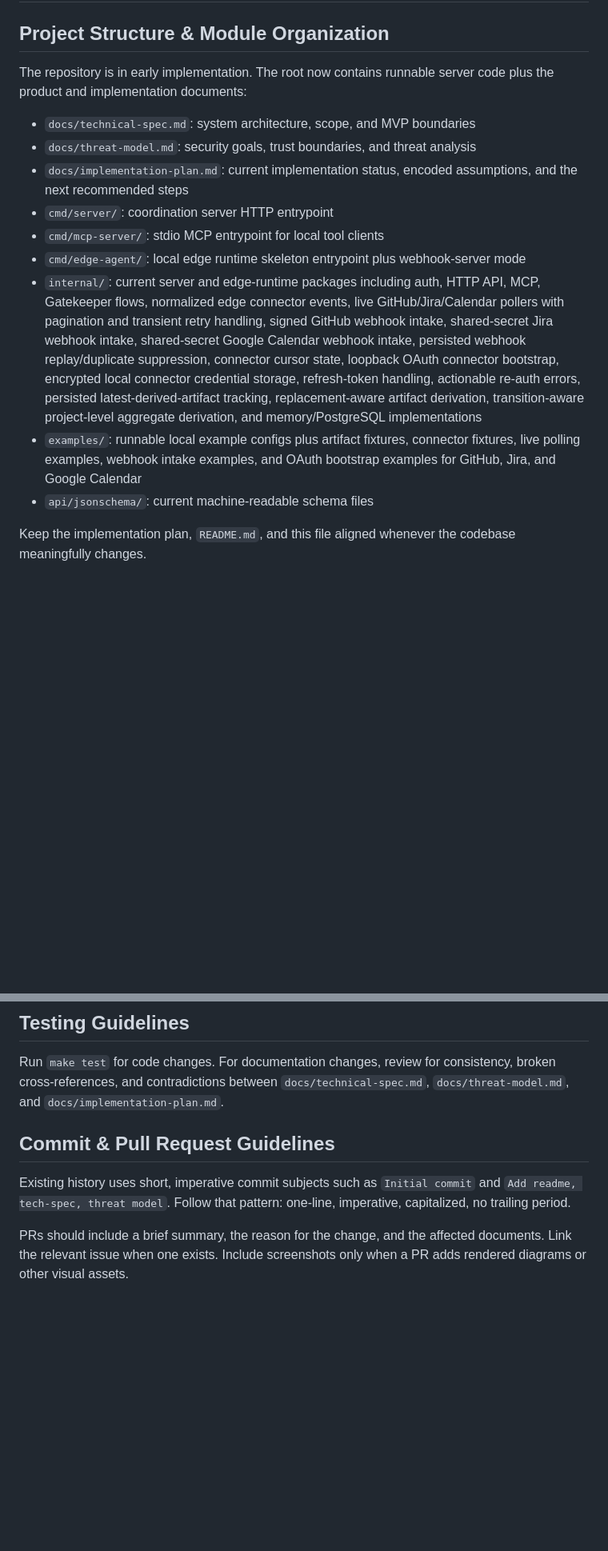
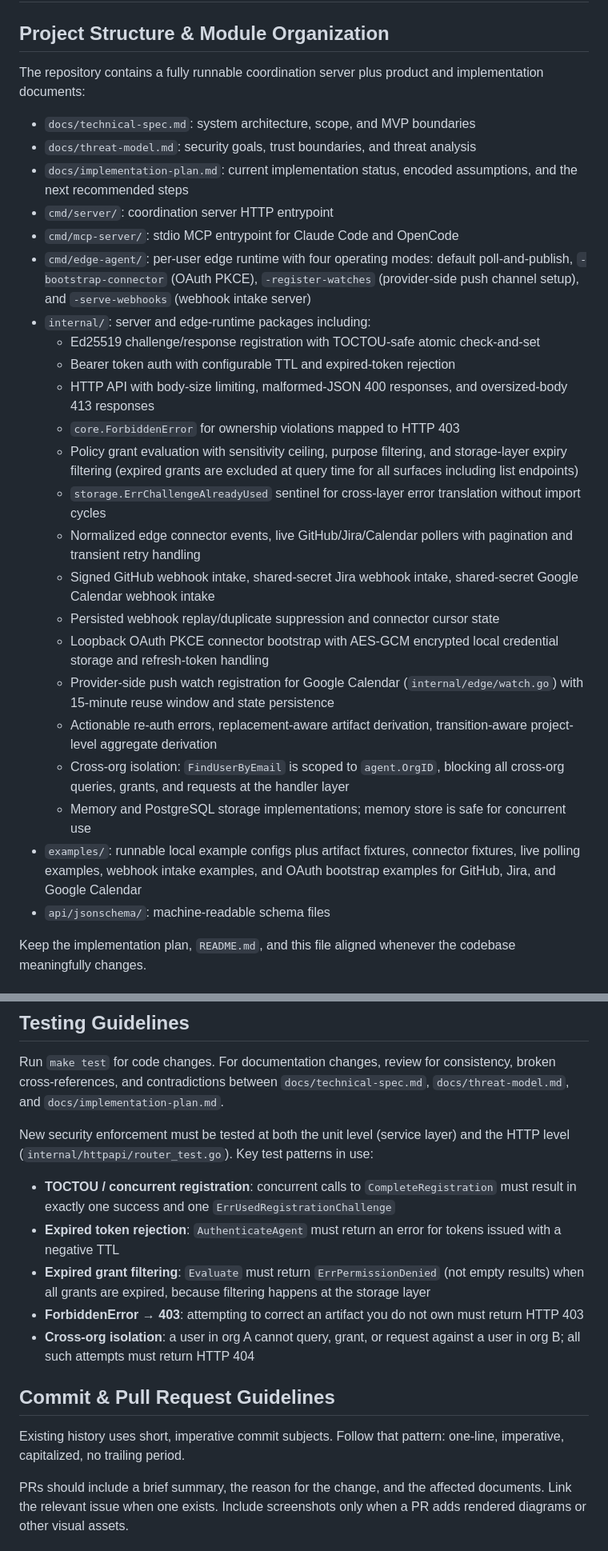
Before and after one commit to HammerMeetNail/alice, a Markdown page: AGENTS.md, 2 parts joined by grey strips. Shown at 80% size. GitHub-like rendering; blank space fills up the shorter version.

Commit message:
Update AGENTS.md to reflect current implementation state
- Remove stale "skeleton" label from edge-agent; document all four CLI modes
  (-bootstrap-connector, -register-watches, -serve-webhooks, default run)
- Expand internal package summary: TOCTOU-safe registration, storage-layer grant
  expiry filtering, ForbiddenError/HTTP 403 mapping, cross-org isolation, and
  Google Calendar push watch registration (internal/edge/watch.go)
- Add testing guidelines section covering the key security enforcement patterns
  and the specific test assertions each should verify

Co-Authored-By: Claude Sonnet 4.6 <noreply@anthropic.com>

```diff
--- a/AGENTS.md
+++ b/AGENTS.md
@@ -1,17 +1,31 @@
 # Repository Guidelines
 
 ## Project Structure & Module Organization
-The repository is in early implementation. The root now contains runnable server code plus the product and implementation documents:
+The repository contains a fully runnable coordination server plus product and implementation documents:
 
 - `docs/technical-spec.md`: system architecture, scope, and MVP boundaries
 - `docs/threat-model.md`: security goals, trust boundaries, and threat analysis
 - `docs/implementation-plan.md`: current implementation status, encoded assumptions, and the next recommended steps
 - `cmd/server/`: coordination server HTTP entrypoint
-- `cmd/mcp-server/`: stdio MCP entrypoint for local tool clients
-- `cmd/edge-agent/`: local edge runtime skeleton entrypoint plus webhook-server mode
-- `internal/`: current server and edge-runtime packages including auth, HTTP API, MCP, Gatekeeper flows, normalized edge connector events, live GitHub/Jira/Calendar pollers with pagination and transient retry handling, signed GitHub webhook intake, shared-secret Jira webhook intake, shared-secret Google Calendar webhook intake, persisted webhook replay/duplicate suppression, connector cursor state, loopback OAuth connector bootstrap, encrypted local connector credential storage, refresh-token handling, actionable re-auth errors, persisted latest-derived-artifact tracking, replacement-aware artifact derivation, transition-aware project-level aggregate derivation, and memory/PostgreSQL implementations
+- `cmd/mcp-server/`: stdio MCP entrypoint for Claude Code and OpenCode
+- `cmd/edge-agent/`: per-user edge runtime with four operating modes: default poll-and-publish, `-bootstrap-connector` (OAuth PKCE), `-register-watches` (provider-side push channel setup), and `-serve-webhooks` (webhook intake server)
+- `internal/`: server and edge-runtime packages including:
+  - Ed25519 challenge/response registration with TOCTOU-safe atomic check-and-set
+  - Bearer token auth with configurable TTL and expired-token rejection
+  - HTTP API with body-size limiting, malformed-JSON 400 responses, and oversized-body 413 responses
+  - `core.ForbiddenError` for ownership violations mapped to HTTP 403
+  - Policy grant evaluation with sensitivity ceiling, purpose filtering, and storage-layer expiry filtering (expired grants are excluded at query time for all surfaces including list endpoints)
+  - `storage.ErrChallengeAlreadyUsed` sentinel for cross-layer error translation without import cycles
+  - Normalized edge connector events, live GitHub/Jira/Calendar pollers with pagination and transient retry handling
+  - Signed GitHub webhook intake, shared-secret Jira webhook intake, shared-secret Google Calendar webhook intake
+  - Persisted webhook replay/duplicate suppression and connector cursor state
+  - Loopback OAuth PKCE connector bootstrap with AES-GCM encrypted local credential storage and refresh-token handling
+  - Provider-side push watch registration for Google Calendar (`internal/edge/watch.go`) with 15-minute reuse window and state persistence
+  - Actionable re-auth errors, replacement-aware artifact derivation, transition-aware project-level aggregate derivation
+  - Cross-org isolation: `FindUserByEmail` is scoped to `agent.OrgID`, blocking all cross-org queries, grants, and requests at the handler layer
+  - Memory and PostgreSQL storage implementations; memory store is safe for concurrent use
 - `examples/`: runnable local example configs plus artifact fixtures, connector fixtures, live polling examples, webhook intake examples, and OAuth bootstrap examples for GitHub, Jira, and Google Calendar
-- `api/jsonschema/`: current machine-readable schema files
+- `api/jsonschema/`: machine-readable schema files
 
 Keep the implementation plan, `README.md`, and this file aligned whenever the codebase meaningfully changes.
 
@@ -42,7 +56,15 @@ Prefer explicit security and architecture terminology over shorthand. When chang
 ## Testing Guidelines
 Run `make test` for code changes. For documentation changes, review for consistency, broken cross-references, and contradictions between `docs/technical-spec.md`, `docs/threat-model.md`, and `docs/implementation-plan.md`.
 
+New security enforcement must be tested at both the unit level (service layer) and the HTTP level (`internal/httpapi/router_test.go`). Key test patterns in use:
+
+- **TOCTOU / concurrent registration**: concurrent calls to `CompleteRegistration` must result in exactly one success and one `ErrUsedRegistrationChallenge`
+- **Expired token rejection**: `AuthenticateAgent` must return an error for tokens issued with a negative TTL
+- **Expired grant filtering**: `Evaluate` must return `ErrPermissionDenied` (not empty results) when all grants are expired, because filtering happens at the storage layer
+- **ForbiddenError → 403**: attempting to correct an artifact you do not own must return HTTP 403
+- **Cross-org isolation**: a user in org A cannot query, grant, or request against a user in org B; all such attempts must return HTTP 404
+
 ## Commit & Pull Request Guidelines
-Existing history uses short, imperative commit subjects such as `Initial commit` and `Add readme, tech-spec, threat model`. Follow that pattern: one-line, imperative, capitalized, no trailing period.
+Existing history uses short, imperative commit subjects. Follow that pattern: one-line, imperative, capitalized, no trailing period.
 
 PRs should include a brief summary, the reason for the change, and the affected documents. Link the relevant issue when one exists. Include screenshots only when a PR adds rendered diagrams or other visual assets.
```
